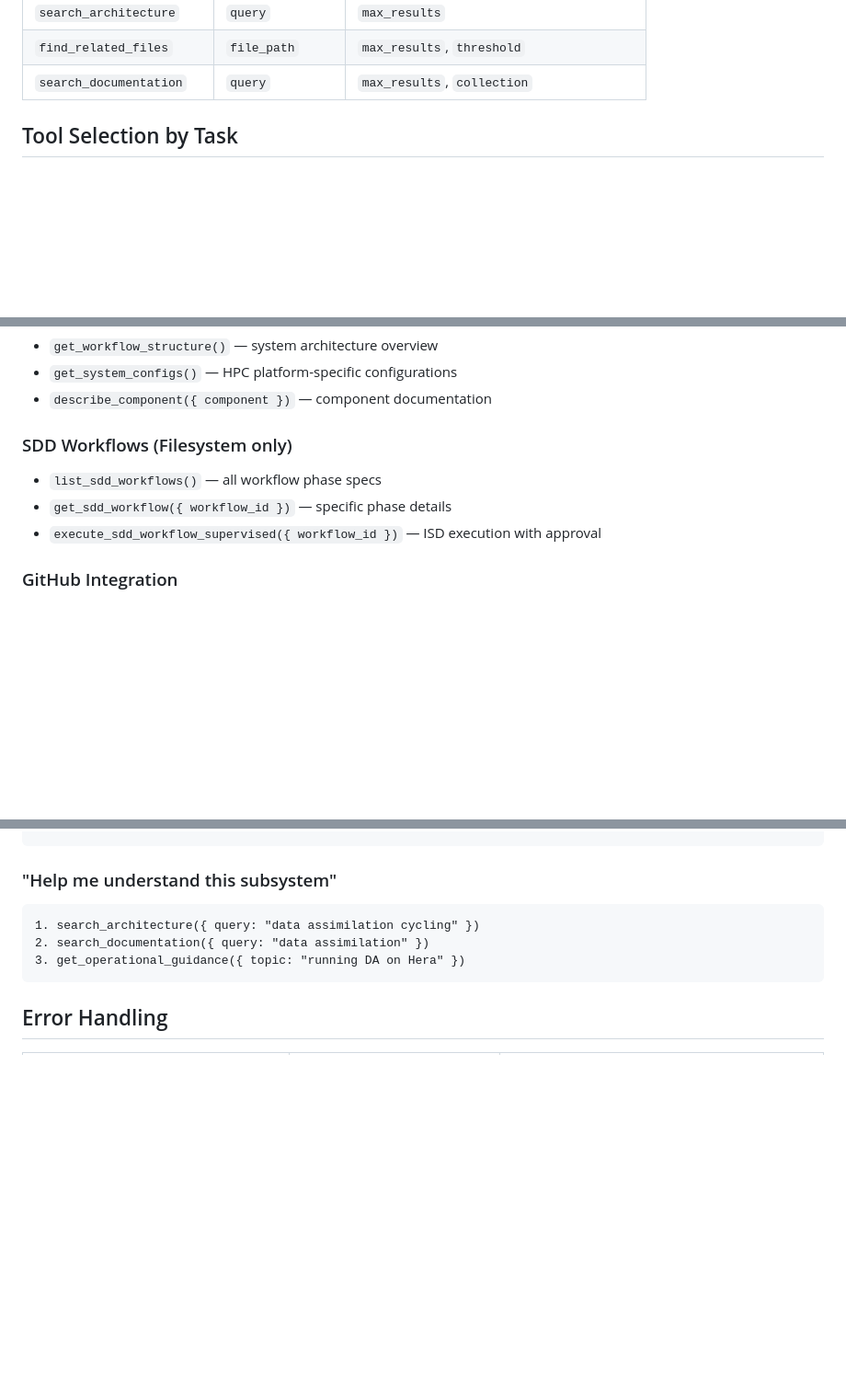
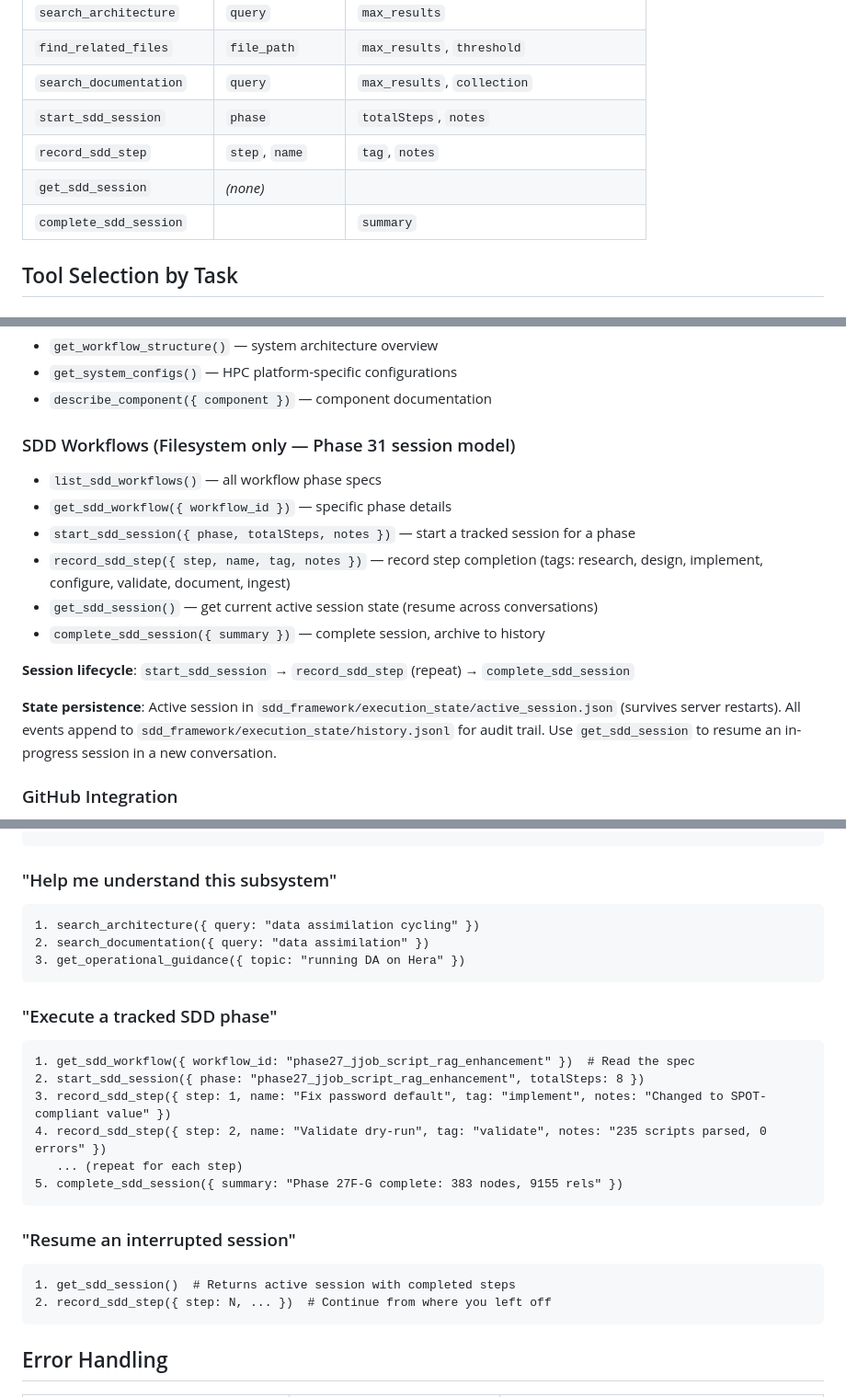
Before and after one commit to TerrenceMcGuinness-NOAA/MDC-MCP-GraphRAG, a Markdown page: .github/instructions/eib-mcp-tools.instructions.md, 3 parts joined by grey strips. Shown at 92% size. Drawn GitHub-style; blank space fills up the shorter version.

Commit message:
instructions: update SDD section to Phase 31 session model
- Replace stale execute_sdd_workflow_supervised with 4 session tools
- Add start_sdd_session, record_sdd_step, get_sdd_session, complete_sdd_session
- Add parameter reference for session tools
- Add state persistence docs (active_session.json + history.jsonl)
- Add common workflow examples for SDD execution and resume

````diff
--- a/.github/instructions/eib-mcp-tools.instructions.md
+++ b/.github/instructions/eib-mcp-tools.instructions.md
@@ -38,6 +38,10 @@ These are the **exact parameter names** — using wrong names will fail:
 | `search_architecture` | `query` | `max_results` |
 | `find_related_files` | `file_path` | `max_results`, `threshold` |
 | `search_documentation` | `query` | `max_results`, `collection` |
+| `start_sdd_session` | `phase` | `totalSteps`, `notes` |
+| `record_sdd_step` | `step`, `name` | `tag`, `notes` |
+| `get_sdd_session` | *(none)* | |
+| `complete_sdd_session` | | `summary` |
 
 ## Tool Selection by Task
 
@@ -77,10 +81,17 @@ These are the **exact parameter names** — using wrong names will fail:
 - `get_system_configs()` — HPC platform-specific configurations
 - `describe_component({ component })` — component documentation
 
-### SDD Workflows (Filesystem only)
+### SDD Workflows (Filesystem only — Phase 31 session model)
 - `list_sdd_workflows()` — all workflow phase specs
 - `get_sdd_workflow({ workflow_id })` — specific phase details
-- `execute_sdd_workflow_supervised({ workflow_id })` — ISD execution with approval
+- `start_sdd_session({ phase, totalSteps, notes })` — start a tracked session for a phase
+- `record_sdd_step({ step, name, tag, notes })` — record step completion (tags: research, design, implement, configure, validate, document, ingest)
+- `get_sdd_session()` — get current active session state (resume across conversations)
+- `complete_sdd_session({ summary })` — complete session, archive to history
+
+**Session lifecycle**: `start_sdd_session` → `record_sdd_step` (repeat) → `complete_sdd_session`
+
+**State persistence**: Active session in `sdd_framework/execution_state/active_session.json` (survives server restarts). All events append to `sdd_framework/execution_state/history.jsonl` for audit trail. Use `get_sdd_session` to resume an in-progress session in a new conversation.
 
 ### GitHub Integration
 - `search_issues({ query })` — search issues across repos
@@ -126,6 +137,22 @@ These are the **exact parameter names** — using wrong names will fail:
 3. get_operational_guidance({ topic: "running DA on Hera" })
 ```
 
+### "Execute a tracked SDD phase"
+```
+1. get_sdd_workflow({ workflow_id: "phase27_jjob_script_rag_enhancement" })  # Read the spec
+2. start_sdd_session({ phase: "phase27_jjob_script_rag_enhancement", totalSteps: 8 })
+3. record_sdd_step({ step: 1, name: "Fix password default", tag: "implement", notes: "Changed to SPOT-compliant value" })
+4. record_sdd_step({ step: 2, name: "Validate dry-run", tag: "validate", notes: "235 scripts parsed, 0 errors" })
+   ... (repeat for each step)
+5. complete_sdd_session({ summary: "Phase 27F-G complete: 383 nodes, 9155 rels" })
+```
+
+### "Resume an interrupted session"
+```
+1. get_sdd_session()  # Returns active session with completed steps
+2. record_sdd_step({ step: N, ... })  # Continue from where you left off
+```
+
 ## Error Handling
 
 | Error Message | Actual Cause | Fix |
````
